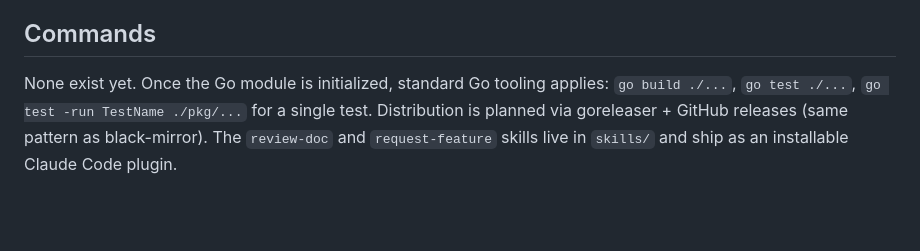
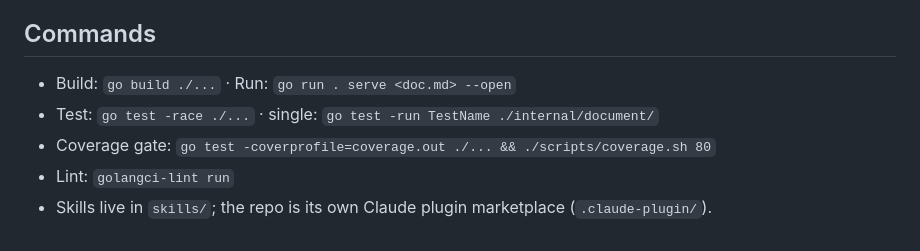
Before and after one commit to gruesomeparty/marginalia, a Markdown page: CLAUDE.md, the part around the change. GitHub-like rendering; blank space fills up the shorter version.

```diff
--- a/CLAUDE.md
+++ b/CLAUDE.md
@@ -76,8 +76,8 @@ JSON/YAML trees → M4 automated implementation pipeline → M5 static share mod
 
 ## Commands
 
-None exist yet. Once the Go module is initialized, standard Go tooling applies:
-`go build ./...`, `go test ./...`, `go test -run TestName ./pkg/...` for a single
-test. Distribution is planned via goreleaser + GitHub releases (same pattern as
-black-mirror). The `review-doc` and `request-feature` skills live in
-`skills/` and ship as an installable Claude Code plugin.
+- Build: `go build ./...`  ·  Run: `go run . serve <doc.md> --open`
+- Test: `go test -race ./...`  ·  single: `go test -run TestName ./internal/document/`
+- Coverage gate: `go test -coverprofile=coverage.out ./... && ./scripts/coverage.sh 80`
+- Lint: `golangci-lint run`
+- Skills live in `skills/`; the repo is its own Claude plugin marketplace (`.claude-plugin/`).
```
Also changed, not shown: README.md (added, +62 -0 lines).
